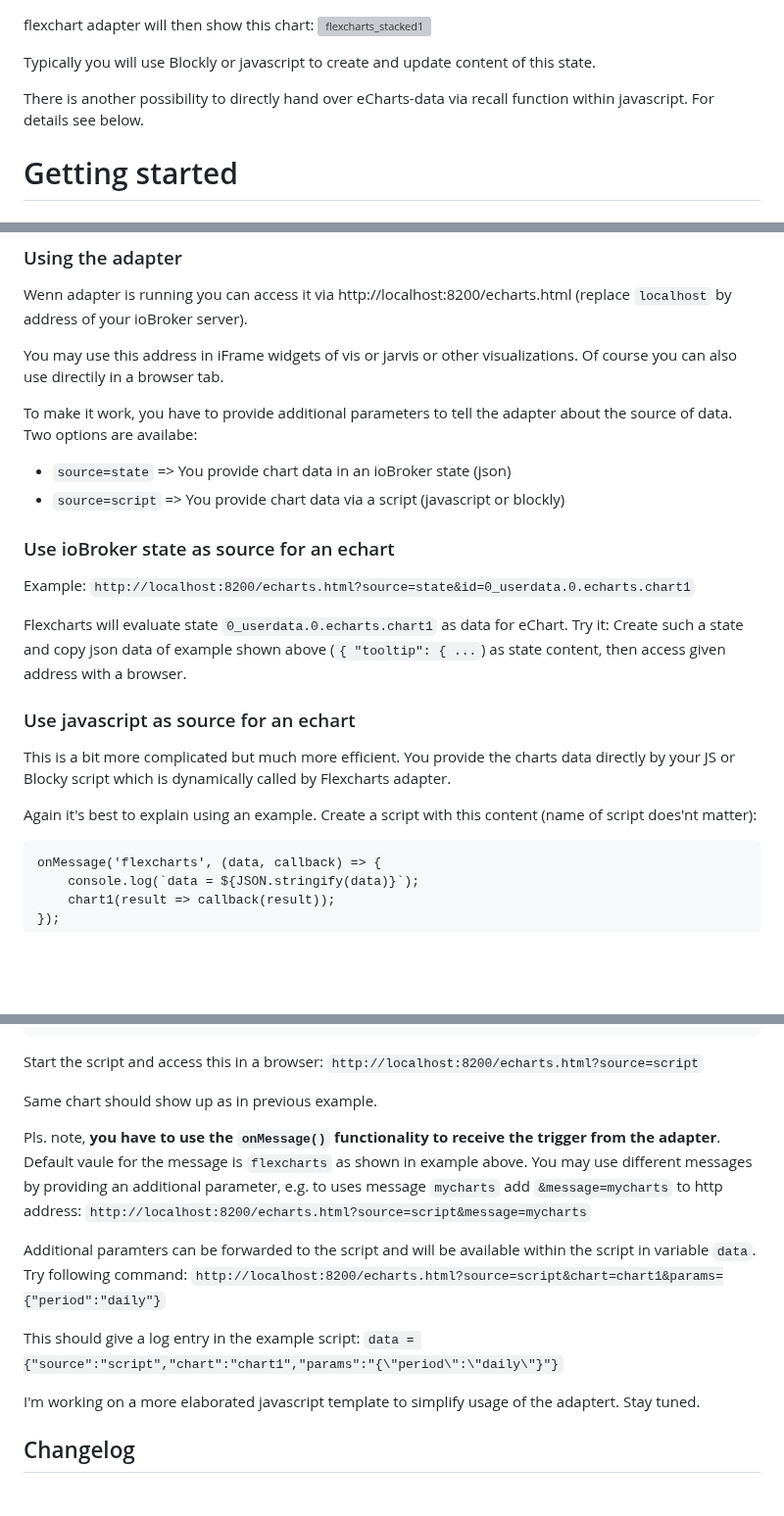
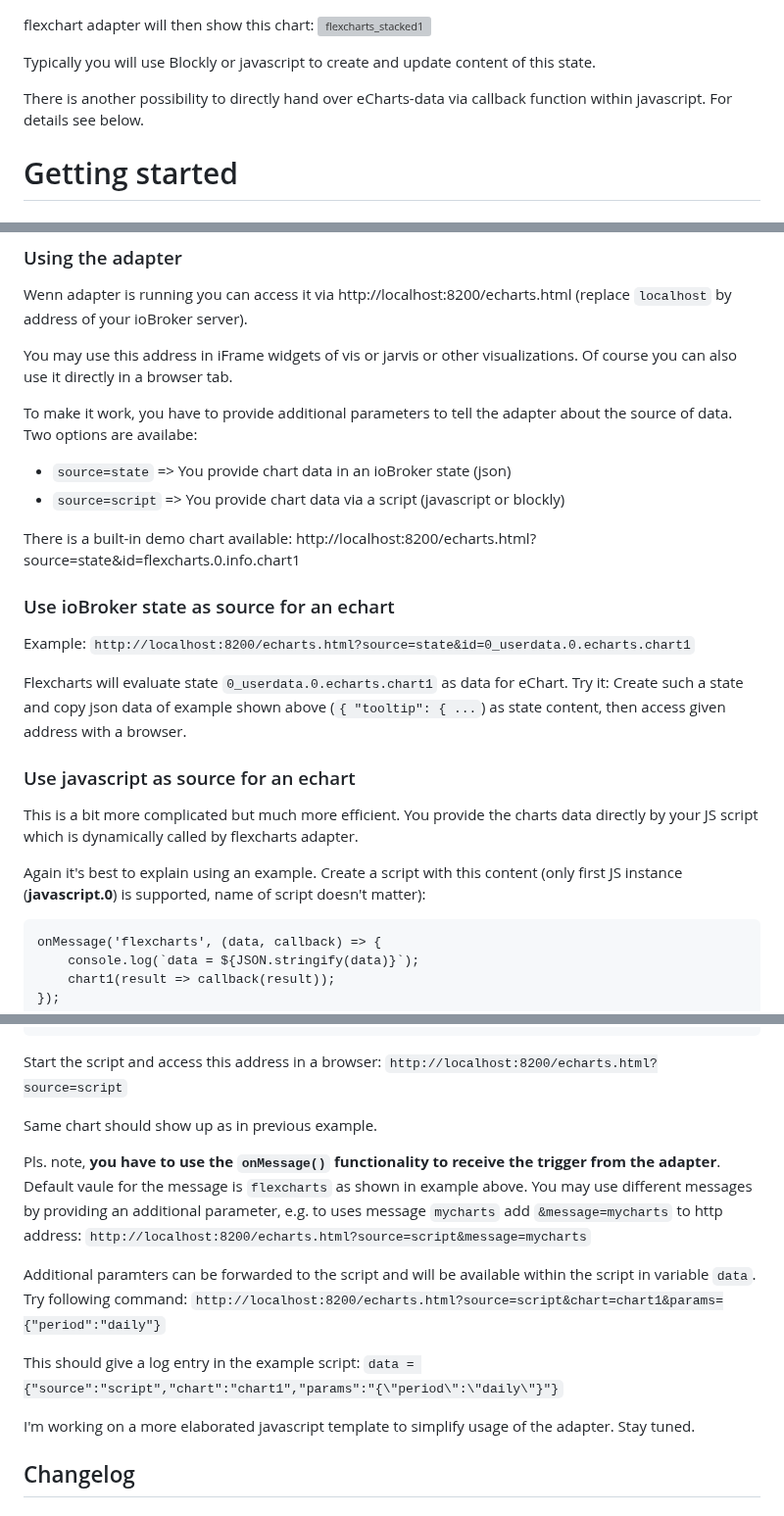
Before and after one commit to ioBroker-Bot/ioBroker.flexcharts, a Markdown page: README.md, 3 parts joined by grey strips. Shown at 98% size. Drawn GitHub-style; blank space fills up the shorter version; grey boxes are pictures that could not be loaded.

Commit message:
Update of README

````diff
--- a/README.md
+++ b/README.md
@@ -45,7 +45,7 @@ flexchart adapter will then show this chart:
 
 Typically you will use Blockly or javascript to create and update content of this state.
 
-There is another possibility to directly hand over eCharts-data via recall function within javascript. For details see below.
+There is another possibility to directly hand over eCharts-data via callback function within javascript. For details see below.
 
 # Getting started
 
@@ -61,11 +61,13 @@ Now add an instance in ioBroker GUI. The only configuration parameter of the ada
 
 Wenn adapter is running you can access it via http://localhost:8200/echarts.html (replace `localhost` by address of your ioBroker server).
 
-You may use this address in iFrame widgets of vis or jarvis or other visualizations. Of course you can also use directily in a browser tab.
+You may use this address in iFrame widgets of vis or jarvis or other visualizations. Of course you can also use it directly in a browser tab.
 
 To make it work, you have to provide additional parameters to tell the adapter about the source of data. Two options are availabe:
 * `source=state` => You provide chart data in an ioBroker state (json)
 * `source=script` => You provide chart data via a script (javascript or blockly)
+
+There is a built-in demo chart available: http://localhost:8200/echarts.html?source=state&id=flexcharts.0.info.chart1
 
 ### Use ioBroker state as source for an echart
 
@@ -80,9 +82,9 @@ Flexcharts will evaluate state `0_userdata.0.echarts.chart1` as data for eChart.
 
 ### Use javascript as source for an echart
 
-This is a bit more complicated but much more efficient. You provide the charts data directly by your JS or Blocky script which is dynamically called by Flexcharts adapter.
+This is a bit more complicated but much more efficient. You provide the charts data directly by your JS script which is dynamically called by flexcharts adapter.
 
-Again it's best to explain using an example. Create a script with this content (name of script does'nt matter):
+Again it's best to explain using an example. Create a script with this content (only first JS instance (**javascript.0**) is supported, name of script doesn't matter):
 ```
 onMessage('flexcharts', (data, callback) => {
     console.log(`data = ${JSON.stringify(data)}`);
@@ -113,7 +115,7 @@ function chart1(callback) {
 }
 ```
 
-Start the script and access this in a browser: `http://localhost:8200/echarts.html?source=script`
+Start the script and access this address in a browser: `http://localhost:8200/echarts.html?source=script`
 
 <!--
 Would this be better to read:
@@ -128,7 +130,7 @@ Additional paramters can be forwarded to the script and will be available within
 
 This should give a log entry in the example script: `data = {"source":"script","chart":"chart1","params":"{\"period\":\"daily\"}"}`
 
-I'm working on a more elaborated javascript template to simplify usage of the adaptert. Stay tuned.
+I'm working on a more elaborated javascript template to simplify usage of the adapter. Stay tuned.
 
 ## Changelog
 <!--
````
